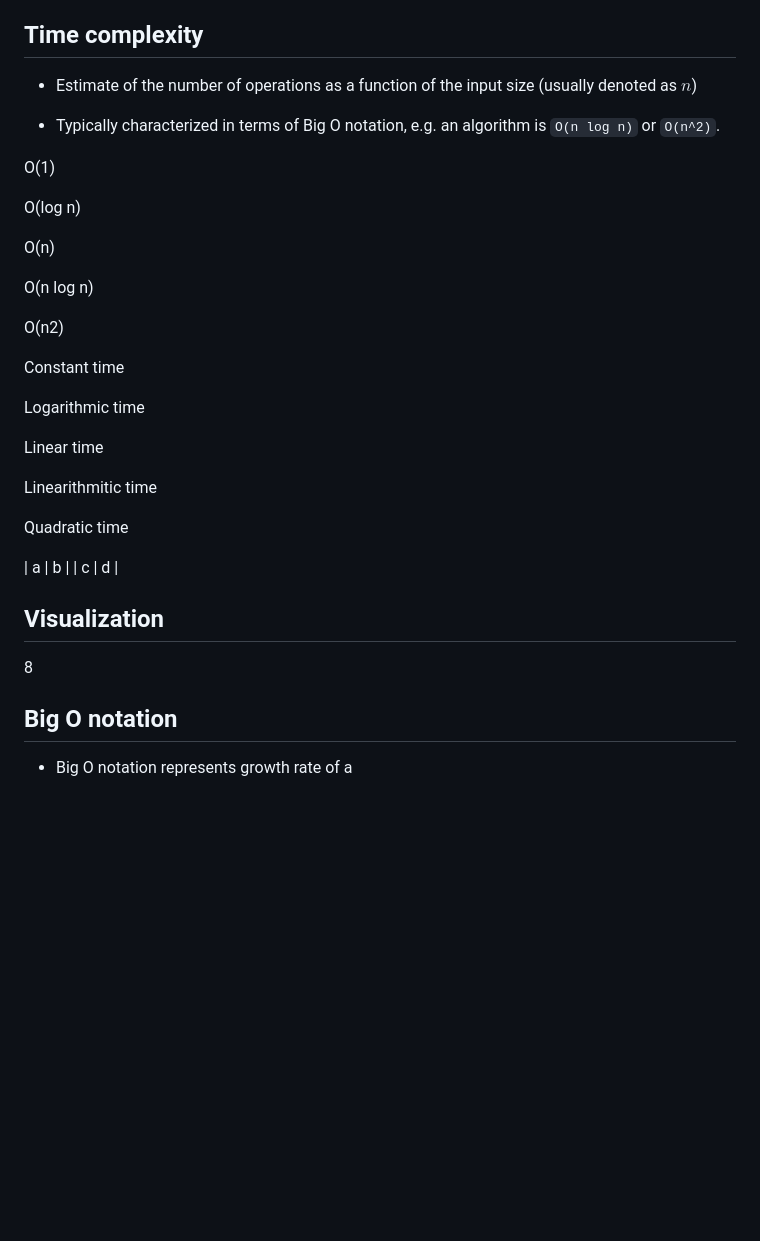
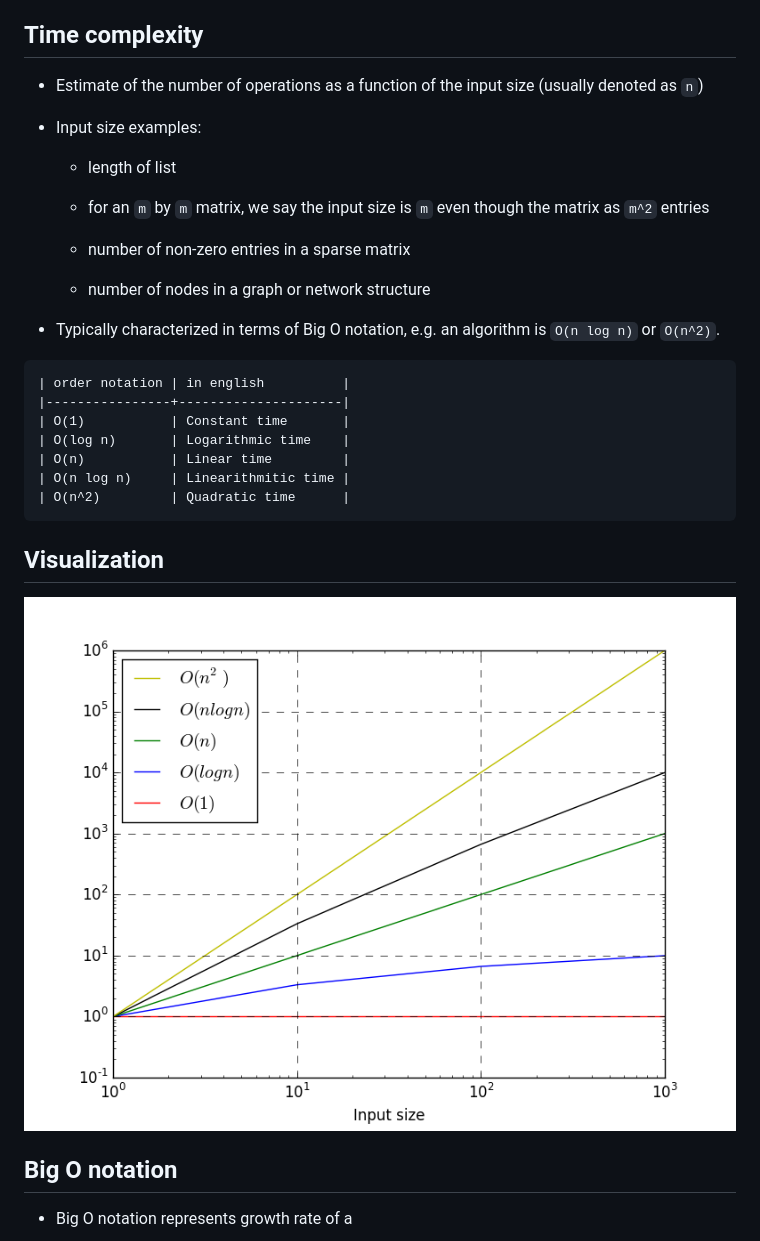
Before and after one commit to CME211/notes, a Markdown page: lecture-5.md, the part around the change. Rendered like a GitHub page; pictures changed too: lecture-5/order-chart.png (added); blank space fills up the shorter version.

Commit message:
up lec5

````diff
--- a/lecture-5.md
+++ b/lecture-5.md
@@ -391,41 +391,35 @@ testing has some drawbacks, namely:
 ## Time complexity
 
 * Estimate of the number of operations as a function of the input size (usually
-  denoted as $n$)
+  denoted as `n`)
 
+* Input size examples:
+
+    * length of list
+
+    * for an `m` by `m` matrix, we say the input size is `m` even though the
+      matrix as `m^2` entries
+
+    * number of non-zero entries in a sparse matrix
+
+    * number of nodes in a graph or network structure
 
 * Typically characterized in terms of Big O notation, e.g. an algorithm is
   `O(n log n)` or `O(n^2)`.
 
-O(1)
-
-O(log n)
-
-O(n)
-
-O(n log n)
-
-O(n2)
-
-
-Constant time
-
-Logarithmic time
-
-Linear time
-
-Linearithmitic time
-
-Quadratic time
-
-| a | b |
-| c | d  |
+```
+| order notation | in english          |
+|----------------+---------------------|
+| O(1)           | Constant time       |
+| O(log n)       | Logarithmic time    |
+| O(n)           | Linear time         |
+| O(n log n)     | Linearithmitic time |
+| O(n^2)         | Quadratic time      |
+```
 
 ## Visualization
 
-
-8
-
+![order chart](lecture-5/order-chart.png)
 
 ## Big O notation
 
````
Also changed, not shown: lecture-5/dict.png (added), lecture-5/list.png (added), lecture-5/set.png (added), lecture-5/time-complexity.png (added).
